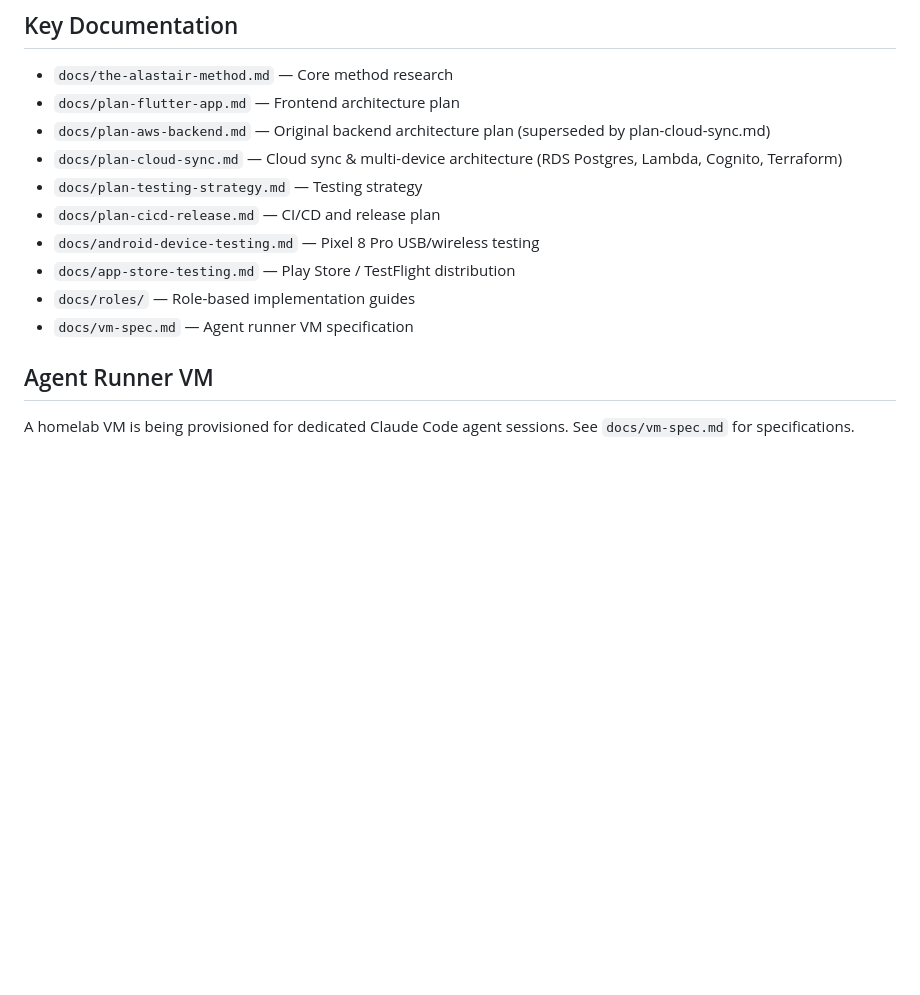
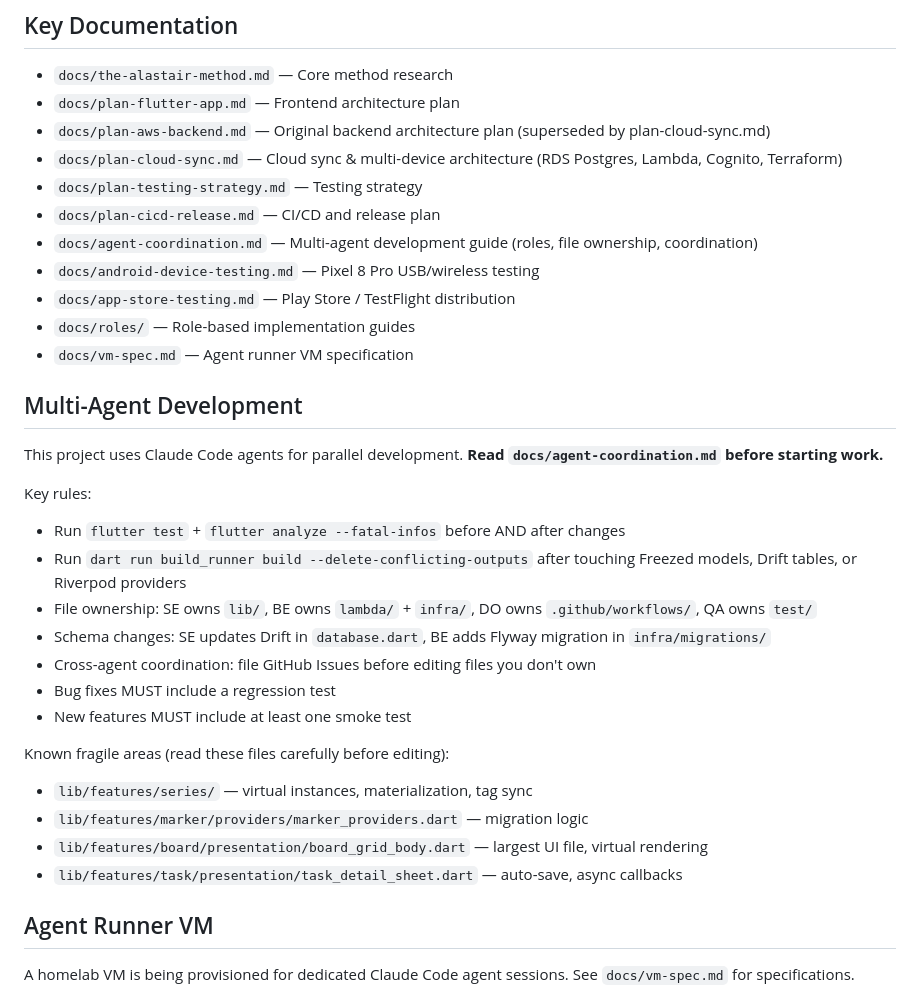
Before and after one commit to dev-dull/AL_PHA, a Markdown page: CLAUDE.md, the part around the change. GitHub-like rendering; blank space fills up the shorter version.

```diff
--- a/CLAUDE.md
+++ b/CLAUDE.md
@@ -186,11 +186,31 @@ test/
 - `docs/plan-cloud-sync.md` — Cloud sync & multi-device architecture (RDS Postgres, Lambda, Cognito, Terraform)
 - `docs/plan-testing-strategy.md` — Testing strategy
 - `docs/plan-cicd-release.md` — CI/CD and release plan
+- `docs/agent-coordination.md` — Multi-agent development guide (roles, file ownership, coordination)
 - `docs/android-device-testing.md` — Pixel 8 Pro USB/wireless testing
 - `docs/app-store-testing.md` — Play Store / TestFlight distribution
 - `docs/roles/` — Role-based implementation guides
 - `docs/vm-spec.md` — Agent runner VM specification
 
+## Multi-Agent Development
+
+This project uses Claude Code agents for parallel development. **Read `docs/agent-coordination.md` before starting work.**
+
+Key rules:
+- Run `flutter test` + `flutter analyze --fatal-infos` before AND after changes
+- Run `dart run build_runner build --delete-conflicting-outputs` after touching Freezed models, Drift tables, or Riverpod providers
+- File ownership: SE owns `lib/`, BE owns `lambda/` + `infra/`, DO owns `.github/workflows/`, QA owns `test/`
+- Schema changes: SE updates Drift in `database.dart`, BE adds Flyway migration in `infra/migrations/`
+- Cross-agent coordination: file GitHub Issues before editing files you don't own
+- Bug fixes MUST include a regression test
+- New features MUST include at least one smoke test
+
+Known fragile areas (read these files carefully before editing):
+- `lib/features/series/` — virtual instances, materialization, tag sync
+- `lib/features/marker/providers/marker_providers.dart` — migration logic
+- `lib/features/board/presentation/board_grid_body.dart` — largest UI file, virtual rendering
+- `lib/features/task/presentation/task_detail_sheet.dart` — auto-save, async callbacks
+
 ## Agent Runner VM
 A homelab VM is being provisioned for dedicated Claude Code agent sessions.
 See `docs/vm-spec.md` for specifications.
```
Also changed, not shown: docs/agent-coordination.md (added, +169 -0 lines).
